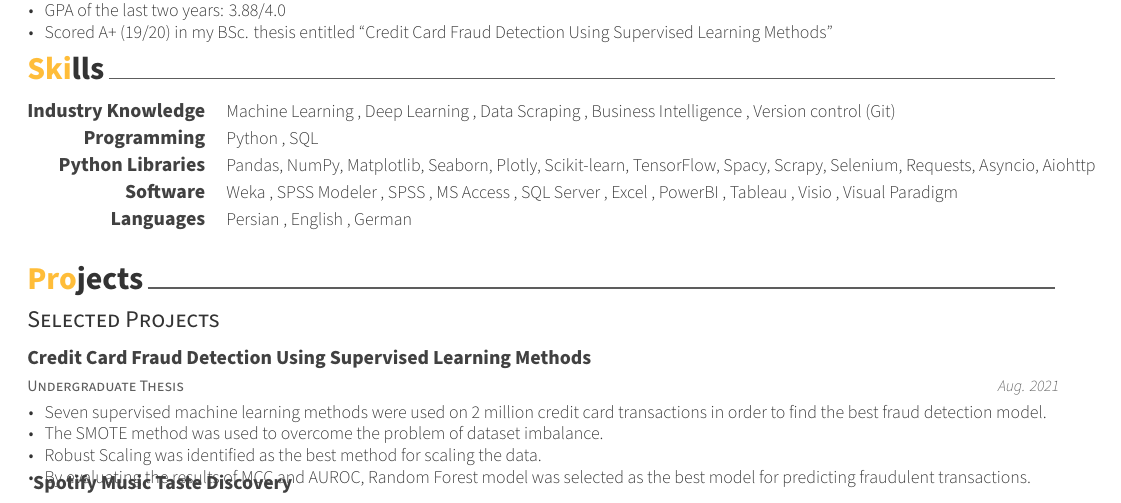
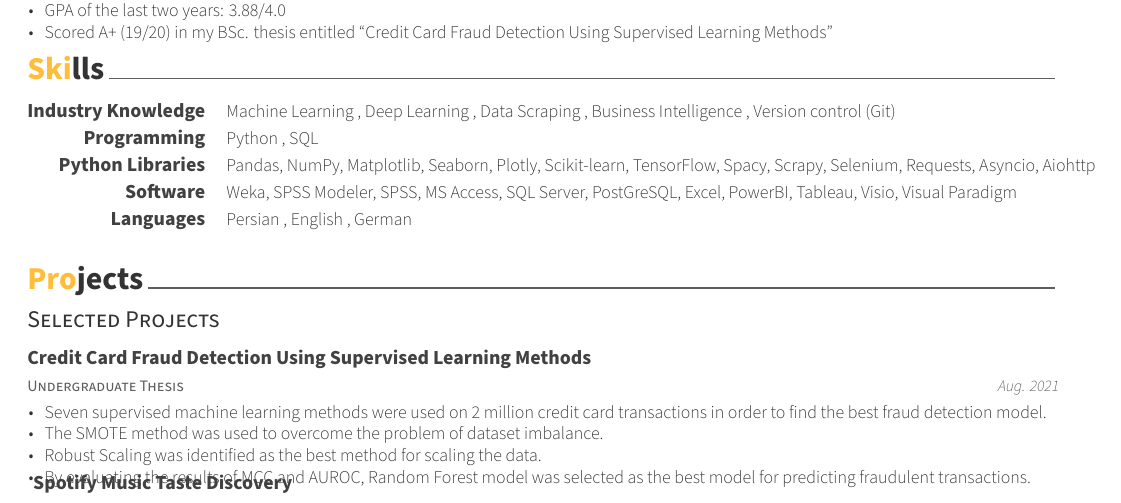
Before and after one commit to PFarahani/Resume-CV, a LaTeX CV (cv.tex, which reads cv/skills.tex): part of page 1 of 2, cut so that both start at the same text. Compiled offline with XeLaTeX.

Commit message:
Add "PostGreSQL" to skills

```diff
--- a/cv/skills.tex
+++ b/cv/skills.tex
@@ -27,7 +27,7 @@
 %---------------------------------------------------------
   \cvskill
     {Software} % Category
-    {Weka , SPSS Modeler , SPSS , MS Access , SQL Server , Excel , PowerBI , Tableau , Visio , Visual Paradigm} % Skills
+    {Weka, SPSS Modeler, SPSS, MS Access, SQL Server, PostGreSQL, Excel, PowerBI, Tableau, Visio, Visual Paradigm} % Skills
 
 %---------------------------------------------------------
   \cvskill
```
